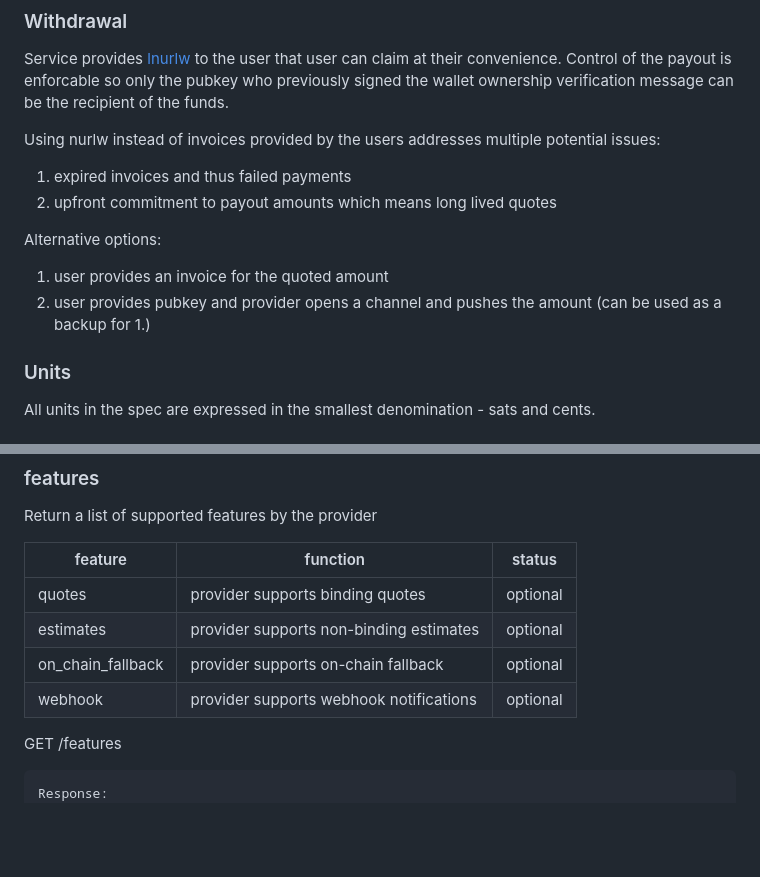
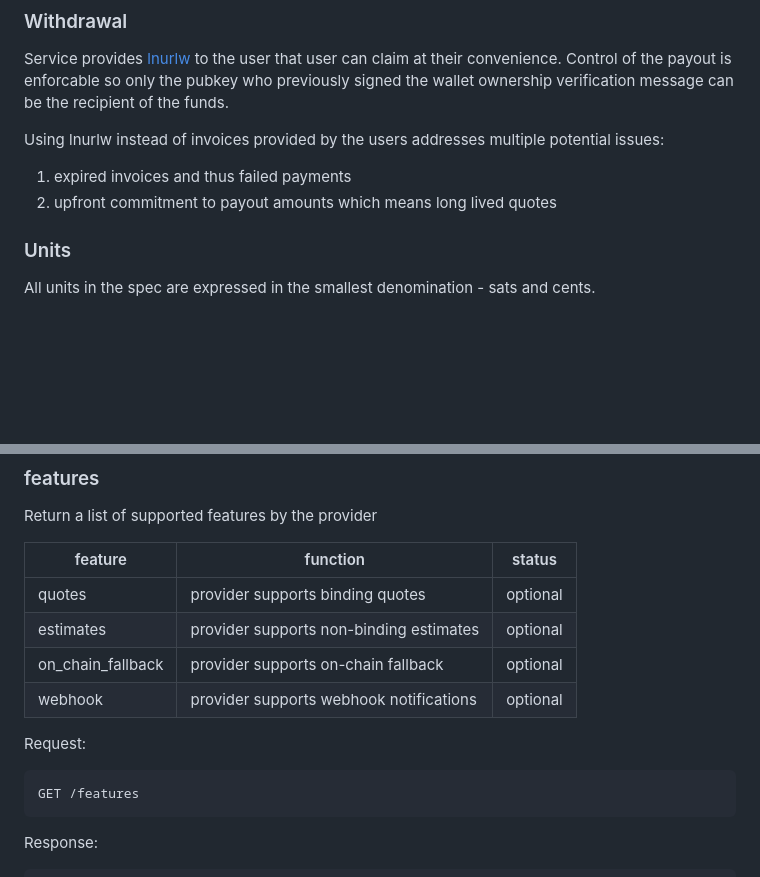
Before and after one commit to breez/fiatlink, a Markdown page: FLS01/README.md, 2 parts joined by grey strips. Rendered like a GitHub page; blank space fills up the shorter version.

Commit message:
fixing formating and removing unnecessary text

````diff
--- a/FLS01/README.md
+++ b/FLS01/README.md
@@ -44,14 +44,9 @@ Steps:
 ### Withdrawal
 Service provides [lnurlw](https://github.com/lnurl/luds/blob/luds/03.md) to the user that user can claim at their convenience. Control of the payout is enforcable so only the pubkey who previously signed the wallet ownership verification message can be the recipient of the funds.
 
-Using nurlw instead of invoices provided by the users addresses multiple potential issues:
+Using lnurlw instead of invoices provided by the users addresses multiple potential issues:
 1) expired invoices and thus failed payments
 2) upfront commitment to payout amounts which means long lived quotes
-
-
-Alternative options:
-1) user provides an invoice for the quoted amount
-2) user provides pubkey and provider opens a channel and pushes the amount (can be used as a backup for 1.)
 
 
 ### Units
@@ -81,9 +76,12 @@ Return a list of supported features by the provider
 | on_chain_fallback | provider supports on-chain fallback | optional
 | webhook | provider supports webhook notifications | optional
 
+Request:
+```
 GET /features
 ```
 Response:
+```
 {
   "supported_features: [
     "quotes": true,
````
